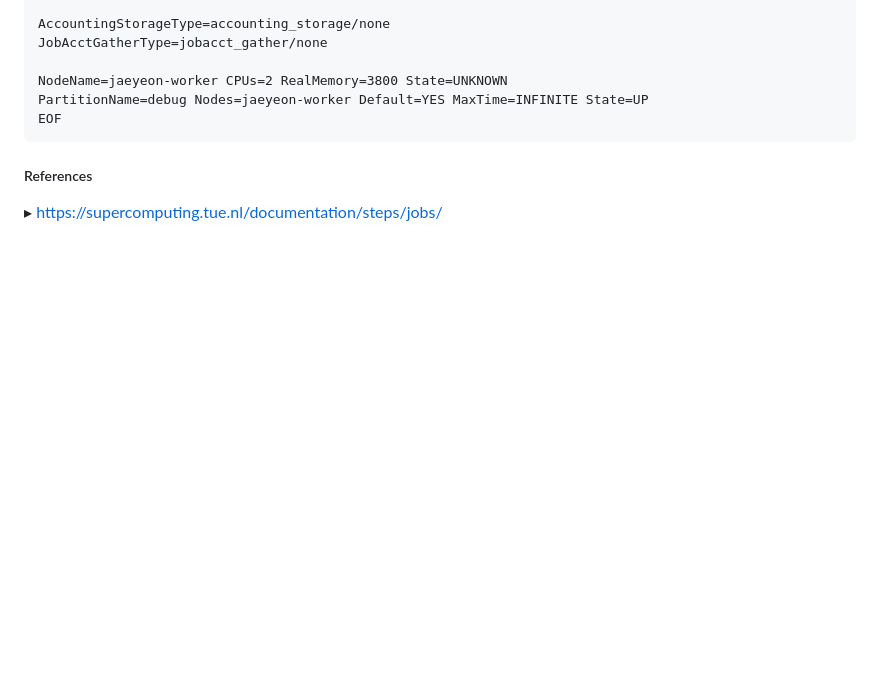
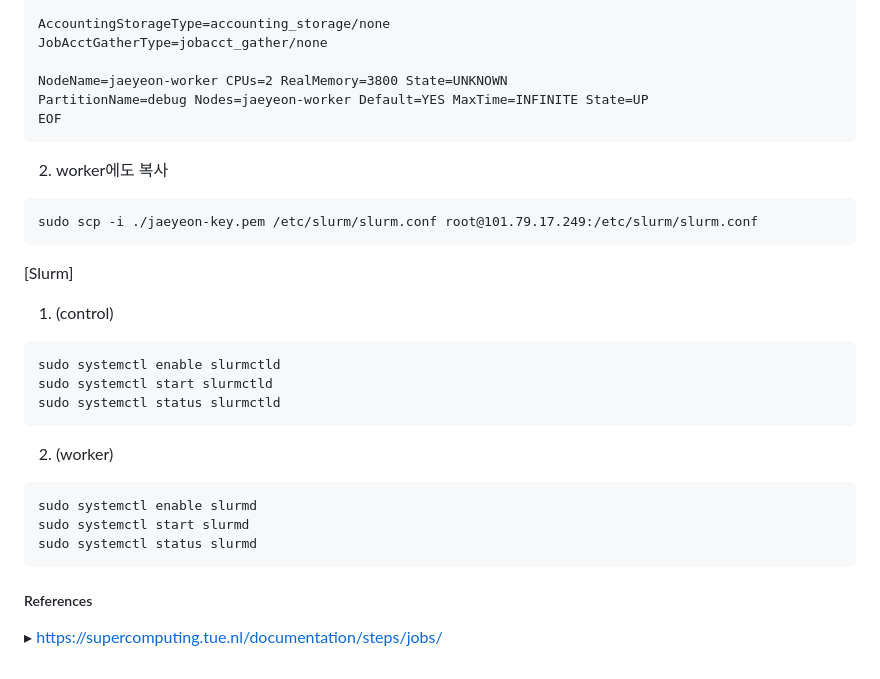
Before and after one commit to jaeylim/jaeylim-test-repo, a Markdown page: study( •̀ .̫ •́ )✧/slurm.md, the part around the change. Drawn GitHub-style; blank space fills up the shorter version.

````diff
--- a/study( •̀ .̫ •́ )✧/slurm.md
+++ b/study( •̀ .̫ •́ )✧/slurm.md
@@ -126,6 +126,25 @@ NodeName=jaeyeon-worker CPUs=2 RealMemory=3800 State=UNKNOWN
 PartitionName=debug Nodes=jaeyeon-worker Default=YES MaxTime=INFINITE State=UP
 EOF
 ```
+2. worker에도 복사
+```
+sudo scp -i ./jaeyeon-key.pem /etc/slurm/slurm.conf root@101.79.17.249:/etc/slurm/slurm.conf
+```
+
+[Slurm]
+1. (control)
+```
+sudo systemctl enable slurmctld
+sudo systemctl start slurmctld
+sudo systemctl status slurmctld
+```
+2. (worker)
+```
+sudo systemctl enable slurmd
+sudo systemctl start slurmd
+sudo systemctl status slurmd
+```
+
 
 ##### References
 ▸ https://supercomputing.tue.nl/documentation/steps/jobs/
````
